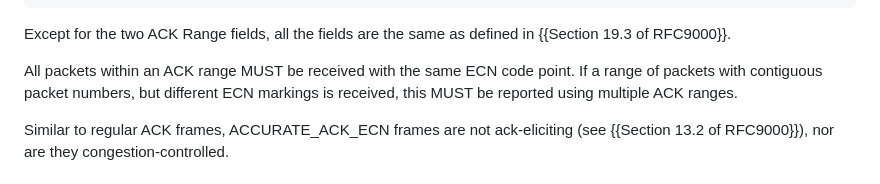
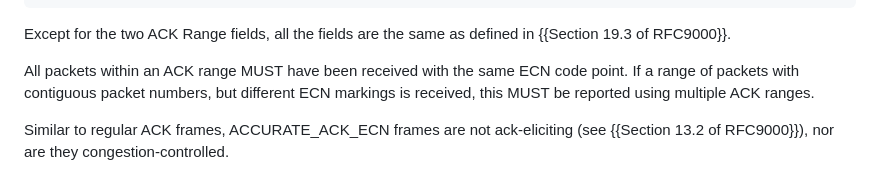
Before and after one commit to marten-seemann/draft-seemann-quic-accurate-ack-ecn, a Markdown page: draft-seemann-quic-accurate-ack-ecn.md, the part around the change. Drawn GitHub-style.

Commit message:
Update draft-seemann-quic-accurate-ack-ecn.md
Co-authored-by: Marten Seemann <martenseemann@gmail.com>

```diff
--- a/draft-seemann-quic-accurate-ack-ecn.md
+++ b/draft-seemann-quic-accurate-ack-ecn.md
@@ -88,7 +88,7 @@ ACCURATE_ACK_ECN Frame {
 Except for the two ACK Range fields, all the fields are the same as defined in
 {{Section 19.3 of RFC9000}}.
 
-All packets within an ACK range MUST be received with the same ECN code point.
+All packets within an ACK range MUST have been received with the same ECN code point.
 If a range of packets with contiguous packet numbers, but different ECN markings
 is received, this MUST be reported using multiple ACK ranges.
 
```
